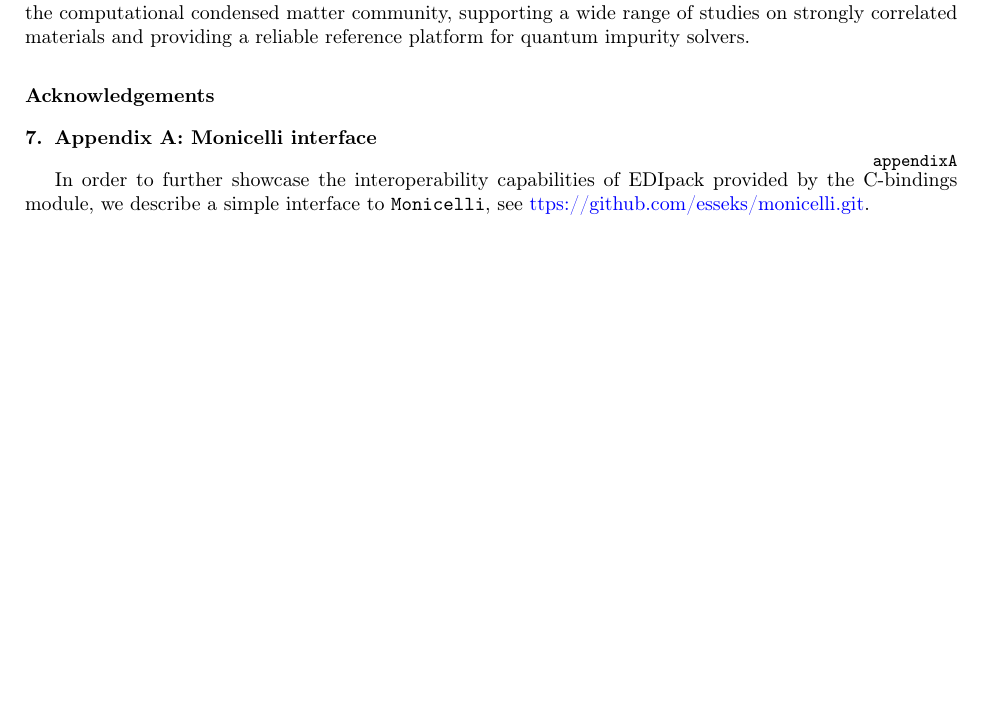
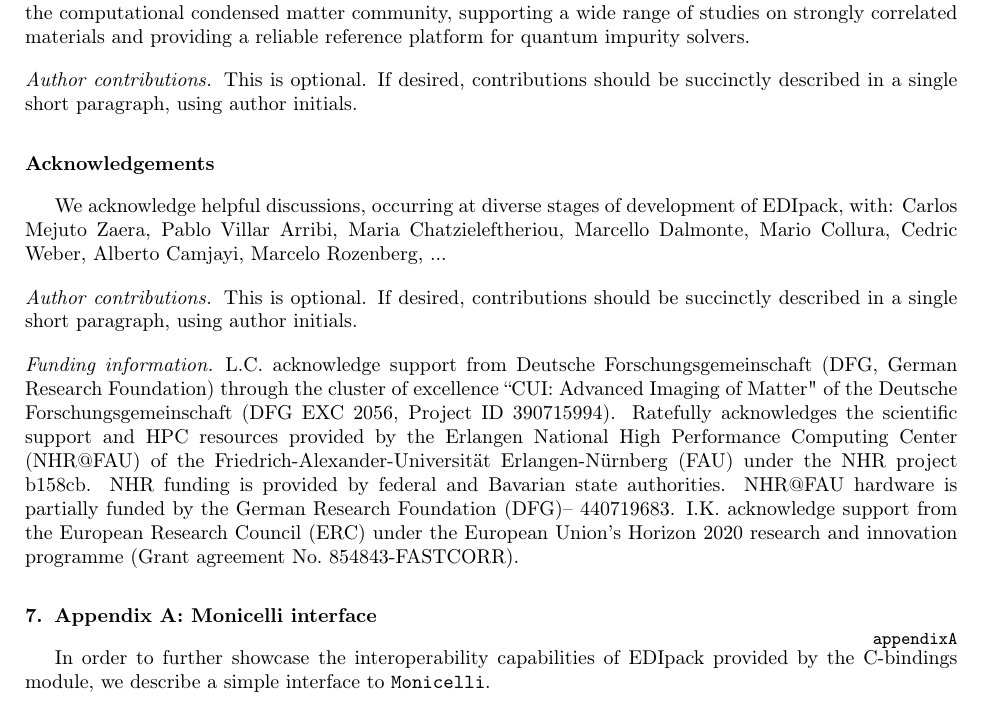
Before and after one commit to EDIpack/EDIpackManuscript, a LaTeX paper (repo/edipack2.tex, which reads 06_conclusions_acknowledgement_appendix.tex): part of page 54 of 58 before the commit and part of page 54 of 59 after it, cut so that both start at the same text, the shorter picture padded with empty space. Compiled offline with pdfLaTeX.

Commit message:
Updated Manuscript. Co-authored-by: Adriano Amaricci <adriano.amaricci@gmail.com>

```diff
--- a/06_conclusions_acknowledgement_appendix.tex
+++ b/06_conclusions_acknowledgement_appendix.tex
@@ -50,19 +50,40 @@ reference platform for quantum impurity solvers.
 
 %%%%%%%%%%%%%%%%%%%%%%%%%%%%%%%%%%%%%%%%%%%%%%%%%%%%%%%%%%%%%%%%%%
 %%%%%%%%%%%%%%%%%%%%%%%%%%%%%%%%%%%%%%%%%%%%%%%%%%%%%%%%%%%%%%%%%%
+
+% TODO: include author contributions
+\paragraph{Author contributions}
+This is optional. If desired, contributions should be succinctly described in a single short paragraph, using author initials.
+
 %%%%%%%%%%%%%%%%%%%%%%%%%%%%%%%%%%%%%%%%%%%%%%%%%%%%%%%%%%%%%%%%%%
 %%%%%%%%%%%%%%%%%%%%%%%%%%%%%%%%%%%%%%%%%%%%%%%%%%%%%%%%%%%%%%%%%%
 
 \section*{Acknowledgements}
+We acknowledge helpful discussions, occurring at diverse stages of development of \NAME, with: Carlos Mejuto Zaera, Pablo Villar Arribi, Maria Chatzieleftheriou, Marcello Dalmonte, Mario Collura, Cedric Weber, Alberto Camjayi, Marcelo Rozenberg, ...
 
-%lorenzo:Deutsche Forschungsgemeinschaft (DFG, German Research Foundation) through the cluster of excellence ``CUI: Advanced Imaging of Matter" of the Deutsche Forschungsgemeinschaft (DFG EXC 2056, Project ID 390715994). Ratefully acknowledges the scientific support and HPC resources provided by the Erlangen National High Performance Computing Center (NHR@FAU) of the Friedrich-Alexander-Universität Erlangen-Nürnberg (FAU) under the NHR project b158cb. NHR funding is provided by federal and Bavarian state authorities. NHR@FAU hardware is partially funded by the German Research Foundation (DFG)– 440719683.
+% TODO: include author contributions
+% This will be used to better attribute supervision of each part of the code, e.g. LC for part of the code, C-binding, Py, Julia, Monicelli, etc, IK for EDIpack2Triqs, AK+MW+GS for W2Dyn support, etc.
+\paragraph{Author contributions}
+This is optional. If desired, contributions should be succinctly described in a single short paragraph, using author initials.
 
-%igor: European Research Council (ERC) under the European Union's Horizon 2020 research and innovation programme (Grant agreement No.~854843-FASTCORR).
+% TODO: include funding information
+\paragraph{Funding information}
+L.C. acknowledge support from Deutsche Forschungsgemeinschaft (DFG, German Research Foundation) thr\-ough the cluster of excellence ``CUI: Advanced Imaging of Matter" of the Deutsche Forschungsgemeinschaft (DFG EXC 2056, Project ID 390715994). Ratefully acknowledges the scientific support and HPC resources provided by the Erlangen National High Performance Computing Center (NHR@FAU) of the Friedrich-Alexander-Universität Erlangen-Nürnberg (FAU) under the NHR project b158cb. NHR funding is provided by federal and Bavarian state authorities. NHR@FAU hardware is partially funded by the German Research Foundation (DFG)– 440719683.
+I.K. acknowledge support from the European Research Council (ERC) under the European Union's Horizon 2020 research and innovation programme (Grant agreement No.~854843-FASTCORR).
+%S.G.
+%G.B
+%A.K.
+%F.P
+%M.W.
+%G.M.
+%L.dM.
+%G.S.
+%M.C.
+%A.A.
 
 \section{Appendix A: Monicelli interface}\label{appendixA}
 In order to further showcase the interoperability capabilities of
-\NAME provided by the C-bindings module, we describe a simple interface to {\tt Monicelli}, see
-\href{github.com/esseks/monicelli.git}{ttps://github.com/esseks/monicelli.git}.
+\NAME provided by the C-bindings module, we describe a simple interface to {\tt Monicelli}.
 
 
 {\tt Monicelli} is an esoteric programming language based on the LLVM
```
Also changed, not shown: 06_conclusions_acknowledgement_appendix.tex (2 more changed lines).
